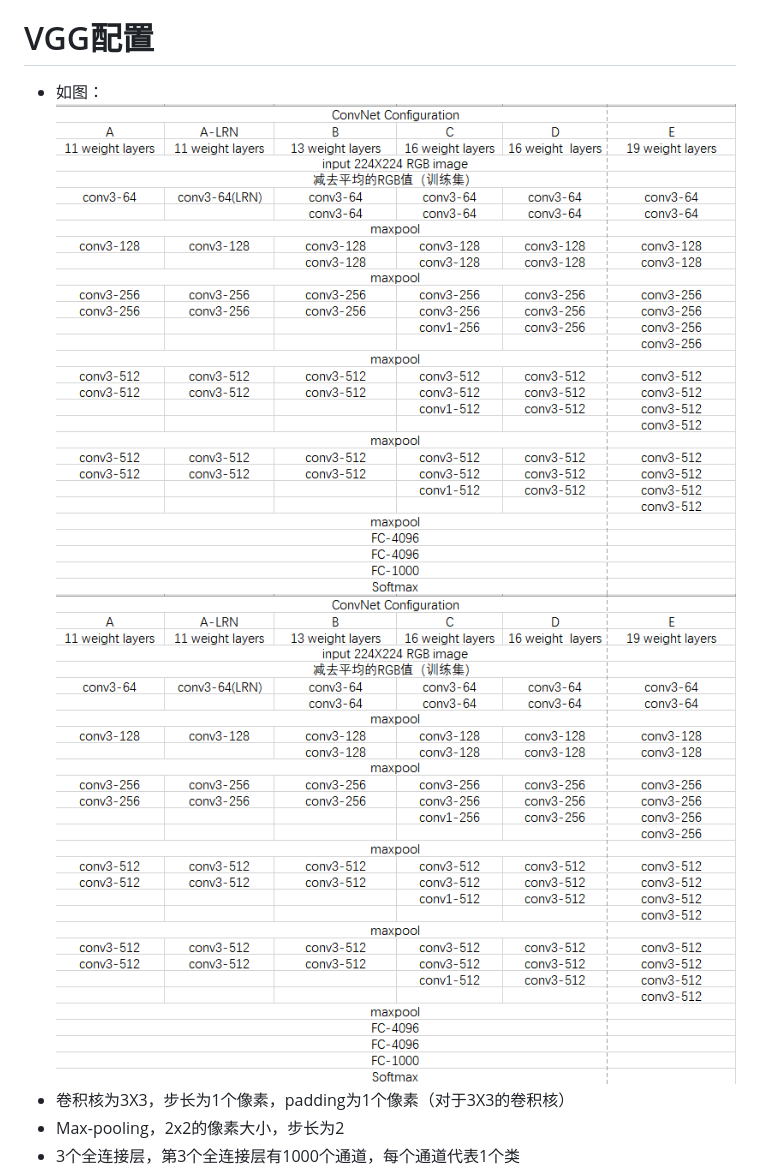
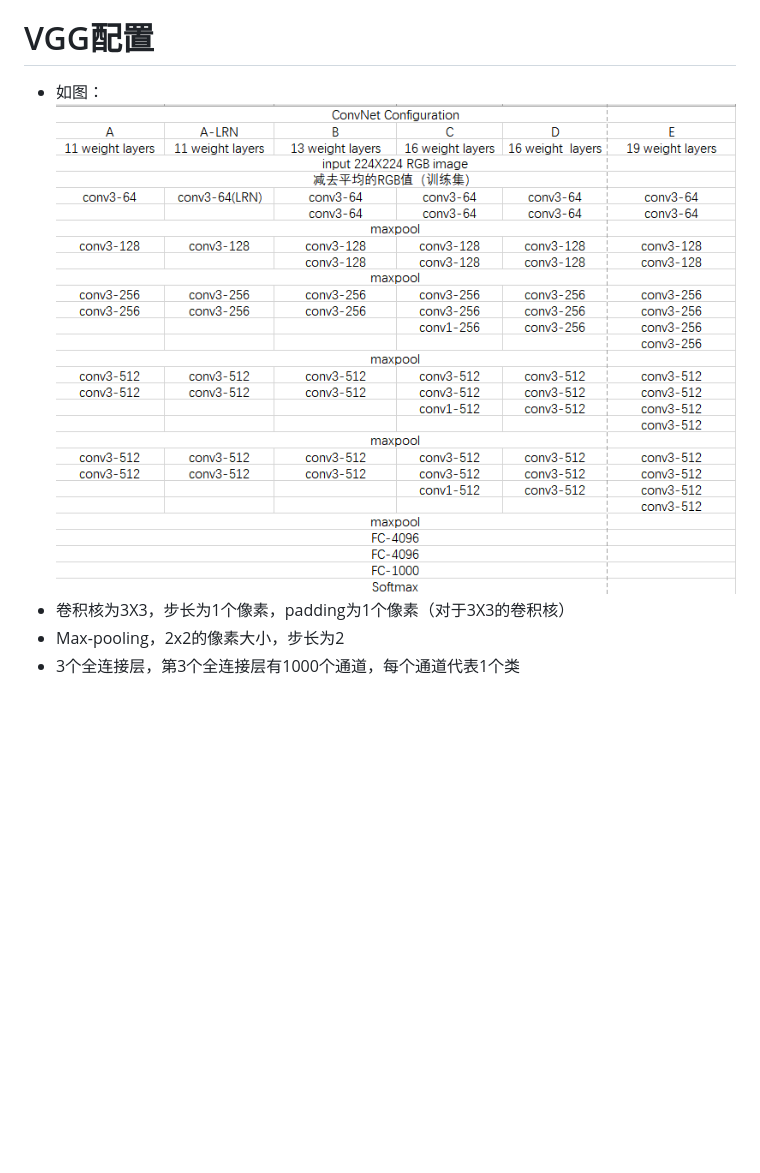
Before and after one commit to xky1306102chenhong/ChrisPage, a Markdown page: _posts/2019-02-21-VGG.md, the part around the change. Drawn GitHub-style; blank space fills up the shorter version.

```diff
--- a/_posts/2019-02-21-VGG.md
+++ b/_posts/2019-02-21-VGG.md
@@ -15,7 +15,7 @@ title: VGG
 
 
 # VGG配置
-- 如图：![avatar](../images/posts/2019-02-21/VGG配置.png)<img src="../images/posts/2019-02-21/VGG配置.png"/>
+- 如图：![avatar](VGG配置.png)
 - 卷积核为3X3，步长为1个像素，padding为1个像素（对于3X3的卷积核）
 - Max-pooling，2x2的像素大小，步长为2
 - 3个全连接层，第3个全连接层有1000个通道，每个通道代表1个类
```
Also changed, not shown: _posts/VGG配置.png (renamed from images/posts/2019-02-21/VGG配置.png).
